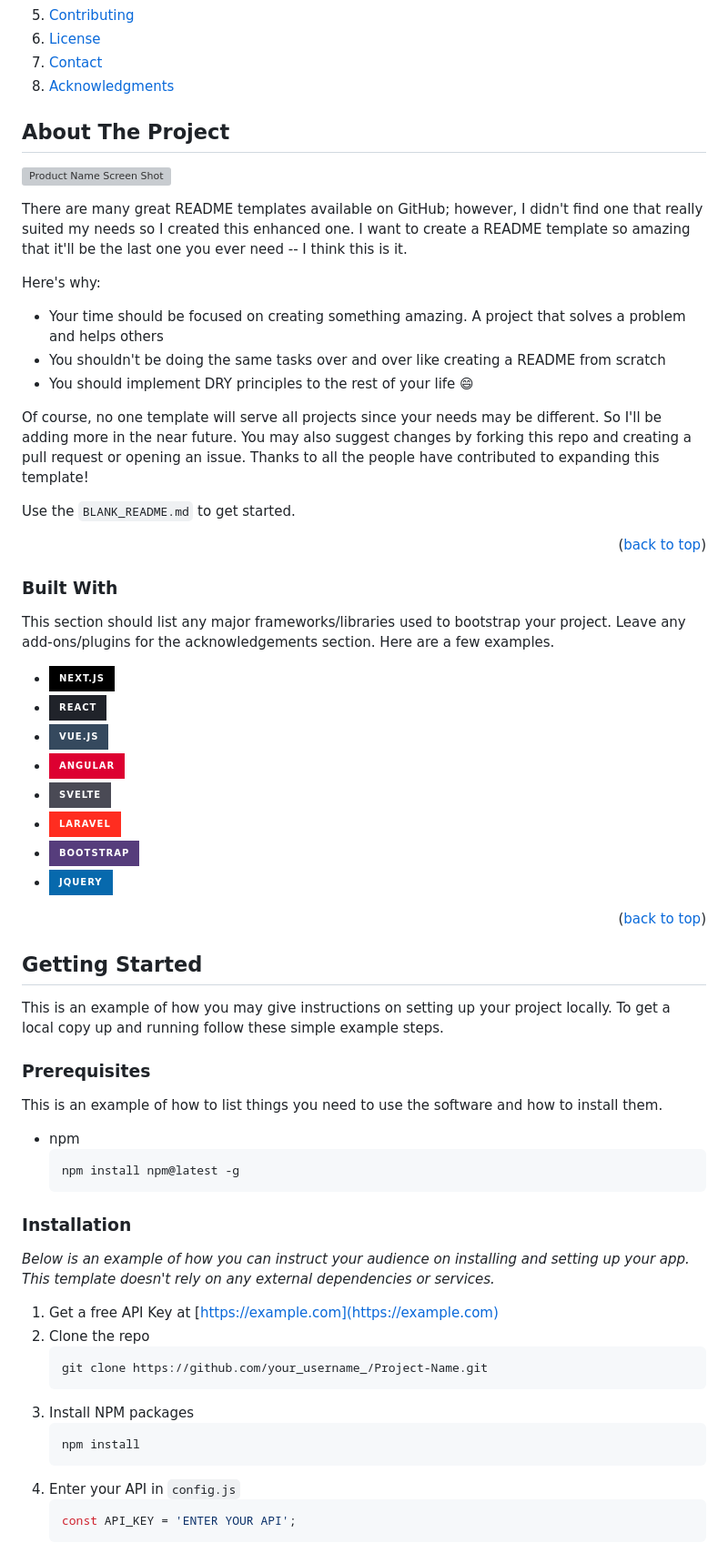
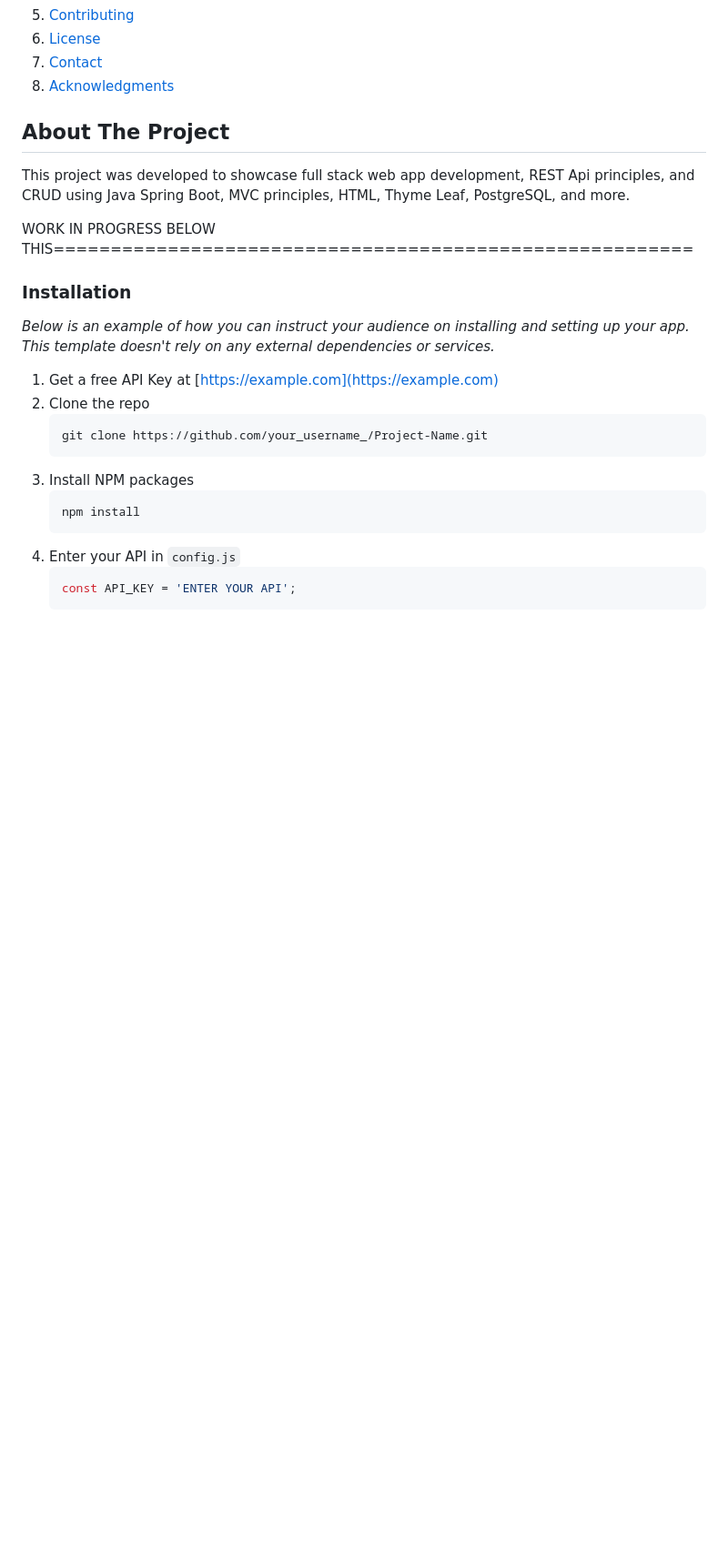
Before and after one commit to GhostInTheToast/gaming-arcade-finder-app, a Markdown page: README.md, the part around the change printed below. Shown: that part at 91% size. Rendered like a GitHub page; folded sections open; badges without logos; blank space fills up the shorter version; grey boxes are pictures that could not be loaded.

````diff
--- a/README.md
+++ b/README.md
@@ -77,54 +76,12 @@
 <!-- ABOUT THE PROJECT -->
 ## About The Project
 
-[![Product Name Screen Shot][product-screenshot]](https://example.com)
-
-There are many great README templates available on GitHub; however, I didn't find one that really suited my needs so I created this enhanced one. I want to create a README template so amazing that it'll be the last one you ever need -- I think this is it.
-
-Here's why:
-* Your time should be focused on creating something amazing. A project that solves a problem and helps others
-* You shouldn't be doing the same tasks over and over like creating a README from scratch
-* You should implement DRY principles to the rest of your life :smile:
-
-Of course, no one template will serve all projects since your needs may be different. So I'll be adding more in the near future. You may also suggest changes by forking this repo and creating a pull request or opening an issue. Thanks to all the people have contributed to expanding this template!
-
-Use the `BLANK_README.md` to get started.
-
-<p align="right">(<a href="#readme-top">back to top</a>)</p>
+This project was developed to showcase full stack web app development, REST Api principles, and CRUD using Java Spring Boot, MVC principles,
+</br>HTML, Thyme Leaf, PostgreSQL, and more.
 
 
 
-### Built With
-
-This section should list any major frameworks/libraries used to bootstrap your project. Leave any add-ons/plugins for the acknowledgements section. Here are a few examples.
-
-* [![Next][Next.js]][Next-url]
-* [![React][React.js]][React-url]
-* [![Vue][Vue.js]][Vue-url]
-* [![Angular][Angular.io]][Angular-url]
-* [![Svelte][Svelte.dev]][Svelte-url]
-* [![Laravel][Laravel.com]][Laravel-url]
-* [![Bootstrap][Bootstrap.com]][Bootstrap-url]
-* [![JQuery][JQuery.com]][JQuery-url]
-
-<p align="right">(<a href="#readme-top">back to top</a>)</p>
-
-
-
-<!-- GETTING STARTED -->
-## Getting Started
-
-This is an example of how you may give instructions on setting up your project locally.
-To get a local copy up and running follow these simple example steps.
-
-### Prerequisites
-
-This is an example of how to list things you need to use the software and how to install them.
-* npm
-  ```sh
-  npm install npm@latest -g
-  ```
-
+WORK IN PROGRESS BELOW THIS========================================================
 ### Installation
 
 _Below is an example of how you can instruct your audience on installing and setting up your app. This template doesn't rely on any external dependencies or services._
````
Also changed, not shown: other parts of README.md (+93 -29 lines).
